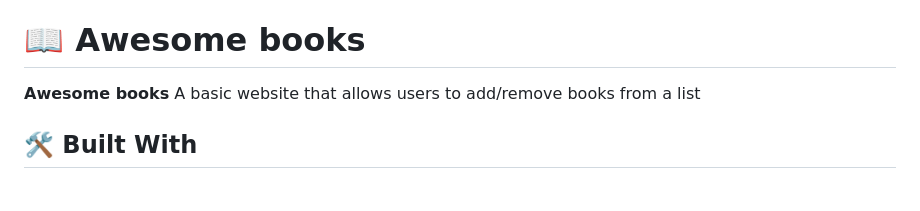
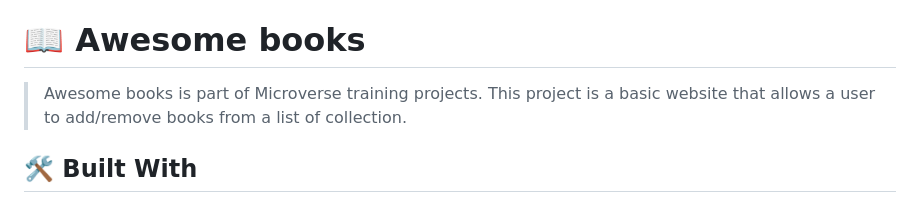
Before and after one commit to adamilare/awesome-books, a Markdown page: README.md, the part around the change. Drawn GitHub-style.

```diff
--- a/README.md
+++ b/README.md
@@ -20,7 +20,8 @@
 - [📝 License](#license)
 
 # 📖 Awesome books <a name="about-project"></a>
-**Awesome books** A basic website that allows users to add/remove books from a list
+> Awesome books is part of Microverse training projects. This project is a basic website that allows a user to add/remove books from a list of collection.
+
 
 ## 🛠 Built With <a name="built-with"></a>
 
```
